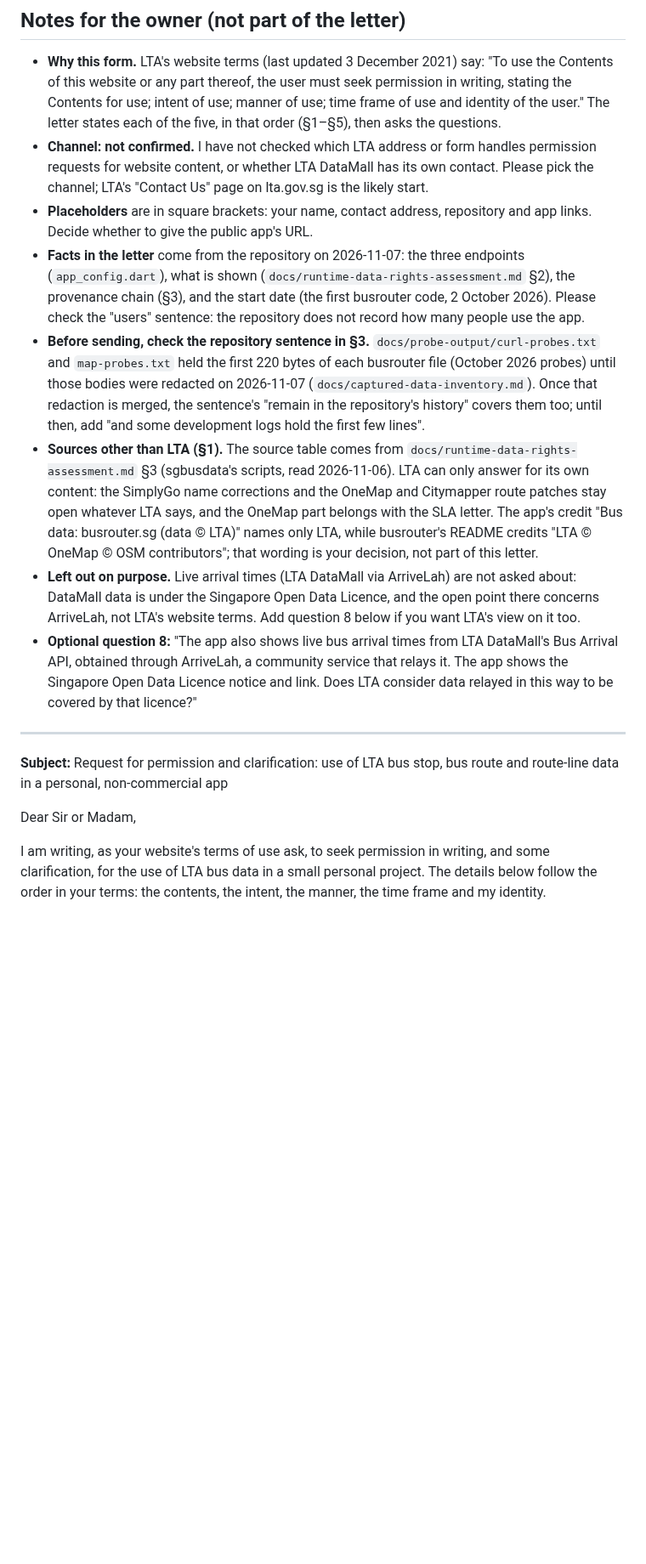
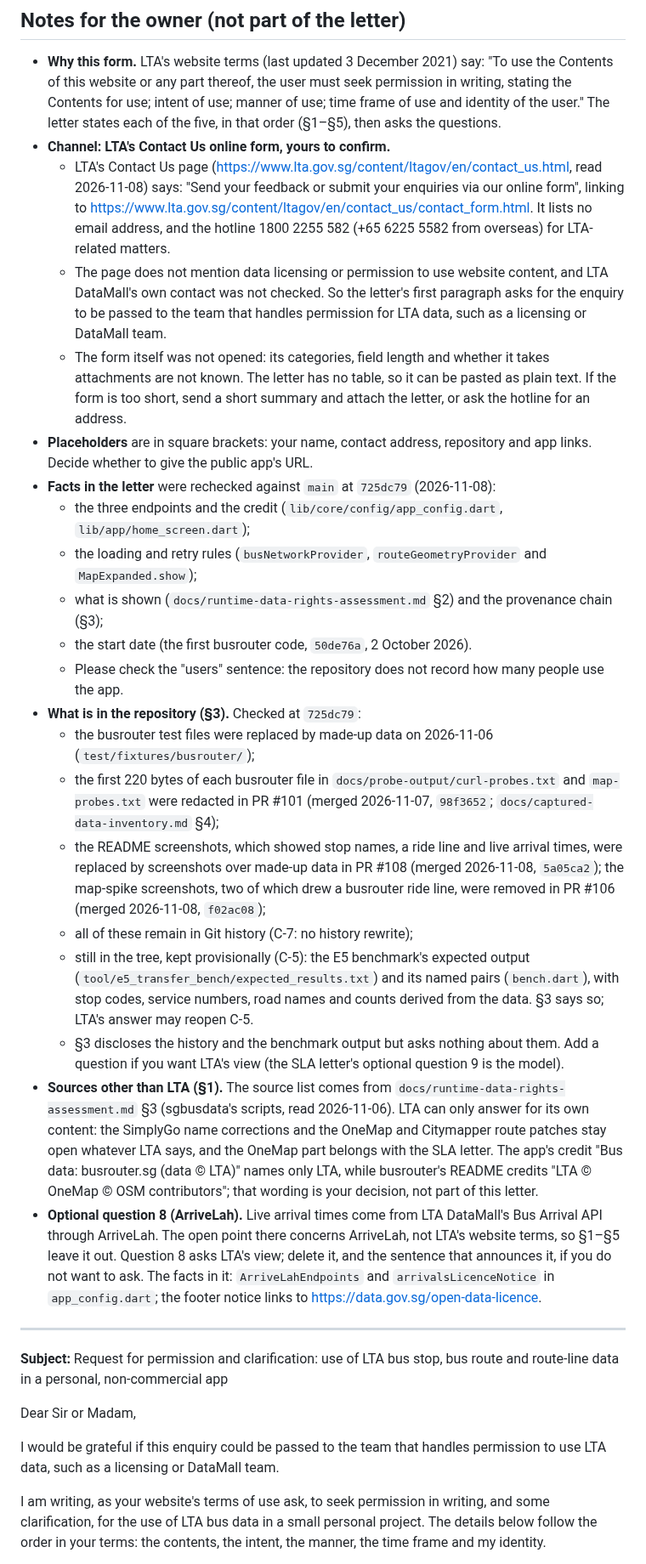
Before and after one commit to WeeJC8954/sg-smart-commute, a Markdown page: docs/lta-clarification-request-draft.md, the part around one of its changes. Shown at 85% size. GitHub-like rendering; blank space fills up the shorter version.

```diff
--- a/docs/lta-clarification-request-draft.md
+++ b/docs/lta-clarification-request-draft.md
@@ -10,30 +10,47 @@ data is **not** treated as permitted (`docs/runtime-data-rights-assessment.md`
   any part thereof, the user must seek permission in writing, stating the Contents for use; intent of use; manner of
   use; time frame of use and identity of the user." The letter states each of the five, in that order (§1–§5), then
   asks the questions.
-- **Channel: not confirmed.** I have not checked which LTA address or form handles permission requests for website
-  content, or whether LTA DataMall has its own contact. Please pick the channel; LTA's "Contact Us" page on
-  lta.gov.sg is the likely start.
+- **Channel: LTA's Contact Us online form, yours to confirm.**
+  - LTA's Contact Us page (https://www.lta.gov.sg/content/ltagov/en/contact_us.html, read 2026-11-08) says: "Send your
+    feedback or submit your enquiries via our online form", linking to
+    https://www.lta.gov.sg/content/ltagov/en/contact_us/contact_form.html. It lists no email address, and the hotline
+    1800 2255 582 (+65 6225 5582 from overseas) for LTA-related matters.
+  - The page does not mention data licensing or permission to use website content, and LTA DataMall's own contact
+    was not checked. So the letter's first paragraph asks for the enquiry to be passed to the team that handles
+    permission for LTA data, such as a licensing or DataMall team.
+  - The form itself was not opened: its categories, field length and whether it takes attachments are not known.
+    The letter has no table, so it can be pasted as plain text. If the form is too short, send a short summary and
+    attach the letter, or ask the hotline for an address.
 - **Placeholders** are in square brackets: your name, contact address, repository and app links. Decide whether to
   give the public app's URL.
-- **Facts in the letter** come from the repository on 2026-11-07: the three endpoints (`app_config.dart`), what is
-  shown (`docs/runtime-data-rights-assessment.md` §2), the provenance chain (§3), and the start date (the first
-  busrouter code, 2 October 2026). Please check the "users" sentence: the repository does not record how many people
-  use the app.
-- **Before sending, check the repository sentence in §3.** `docs/probe-output/curl-probes.txt` and `map-probes.txt`
-  held the first 220 bytes of each busrouter file (October 2026 probes) until those bodies were redacted on 2026-11-07
-  (`docs/captured-data-inventory.md`). Once that redaction is merged, the sentence's "remain in the repository's
-  history" covers them too; until then, add "and some development logs hold the first few lines".
-- **Sources other than LTA (§1).** The source table comes from `docs/runtime-data-rights-assessment.md` §3 (sgbusdata's
+- **Facts in the letter** were rechecked against `main` at `725dc79` (2026-11-08):
+  - the three endpoints and the credit (`lib/core/config/app_config.dart`, `lib/app/home_screen.dart`);
+  - the loading and retry rules (`busNetworkProvider`, `routeGeometryProvider` and `MapExpanded.show`);
+  - what is shown (`docs/runtime-data-rights-assessment.md` §2) and the provenance chain (§3);
+  - the start date (the first busrouter code, `50de76a`, 2 October 2026).
+  - Please check the "users" sentence: the repository does not record how many people use the app.
+- **What is in the repository (§3).** Checked at `725dc79`:
+  - the busrouter test files were replaced by made-up data on 2026-11-06 (`test/fixtures/busrouter/`);
+  - the first 220 bytes of each busrouter file in `docs/probe-output/curl-probes.txt` and `map-probes.txt` were
+    redacted in PR #101 (merged 2026-11-07, `98f3652`; `docs/captured-data-inventory.md` §4);
+  - the README screenshots, which showed stop names, a ride line and live arrival times, were replaced by
+    screenshots over made-up data in PR #108 (merged 2026-11-08, `5a05ca2`); the map-spike screenshots, two of which
+    drew a busrouter ride line, were removed in PR #106 (merged 2026-11-08, `f02ac08`);
+  - all of these remain in Git history (C-7: no history rewrite);
+  - still in the tree, kept provisionally (C-5): the E5 benchmark's expected output
+    (`tool/e5_transfer_bench/expected_results.txt`) and its named pairs (`bench.dart`), with stop codes, service
+    numbers, road names and counts derived from the data. §3 says so; LTA's answer may reopen C-5.
+  - §3 discloses the history and the benchmark output but asks nothing about them. Add a question if you want LTA's
+    view (the SLA letter's optional question 9 is the model).
+- **Sources other than LTA (§1).** The source list comes from `docs/runtime-data-rights-assessment.md` §3 (sgbusdata's
   scripts, read 2026-11-06). LTA can only answer for its own content: the SimplyGo name corrections and the OneMap and
   Citymapper route patches stay open whatever LTA says, and the OneMap part belongs with the SLA letter. The app's
   credit "Bus data: busrouter.sg (data © LTA)" names only LTA, while busrouter's README credits "LTA © OneMap © OSM
   contributors"; that wording is your decision, not part of this letter.
-- **Left out on purpose.** Live arrival times (LTA DataMall via ArriveLah) are not asked about: DataMall data is
-  under the Singapore Open Data Licence, and the open point there concerns ArriveLah, not LTA's website terms. Add
-  question 8 below if you want LTA's view on it too.
-- **Optional question 8:** "The app also shows live bus arrival times from LTA DataMall's Bus Arrival API, obtained
-  through ArriveLah, a community service that relays it. The app shows the Singapore Open Data Licence notice and
-  link. Does LTA consider data relayed in this way to be covered by that licence?"
+- **Optional question 8 (ArriveLah).** Live arrival times come from LTA DataMall's Bus Arrival API through ArriveLah.
+  The open point there concerns ArriveLah, not LTA's website terms, so §1–§5 leave it out. Question 8 asks LTA's view;
+  delete it, and the sentence that announces it, if you do not want to ask. The facts in it: `ArriveLahEndpoints` and
+  `arrivalsLicenceNotice` in `app_config.dart`; the footer notice links to https://data.gov.sg/open-data-licence.
 
 ---
 
@@ -41,6 +58,9 @@ data is **not** treated as permitted (`docs/runtime-data-rights-assessment.md`
 personal, non-commercial app
 
 Dear Sir or Madam,
+
+I would be grateful if this enquiry could be passed to the team that handles permission to use LTA data, such as a
+licensing or DataMall team.
 
 I am writing, as your website's terms of use ask, to seek permission in writing, and some clarification, for the
 use of LTA bus data in a small personal project. The details below follow the order in your terms: the contents,
```
Also changed, not shown: other parts of docs/lta-clarification-request-draft.md (+24 -14 lines), docs/sla-clarification-request-draft.md (+39 -16 lines).
